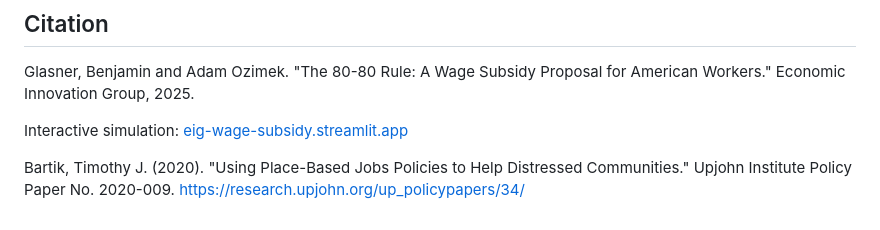
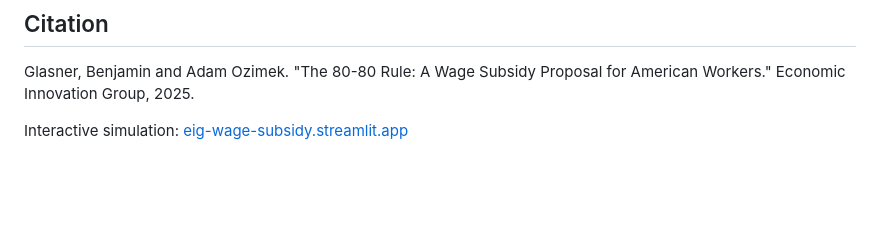
Before and after one commit to bnglasner/eig-wagesubsidy-policy-sim, a Markdown page: README.md, the part around the change. Drawn GitHub-style; blank space fills up the shorter version.

```diff
--- a/README.md
+++ b/README.md
@@ -218,5 +218,3 @@ These are explicit design tradeoffs, documented in the methodology guide.
 Glasner, Benjamin and Adam Ozimek. "The 80-80 Rule: A Wage Subsidy Proposal for American Workers." Economic Innovation Group, 2025.
 
 Interactive simulation: [eig-wage-subsidy.streamlit.app](https://eig-wage-subsidy.streamlit.app/)
-
-Bartik, Timothy J. (2020). "Using Place-Based Jobs Policies to Help Distressed Communities." Upjohn Institute Policy Paper No. 2020-009. [https://research.upjohn.org/up_policypapers/34/](https://research.upjohn.org/up_policypapers/34/)
```
